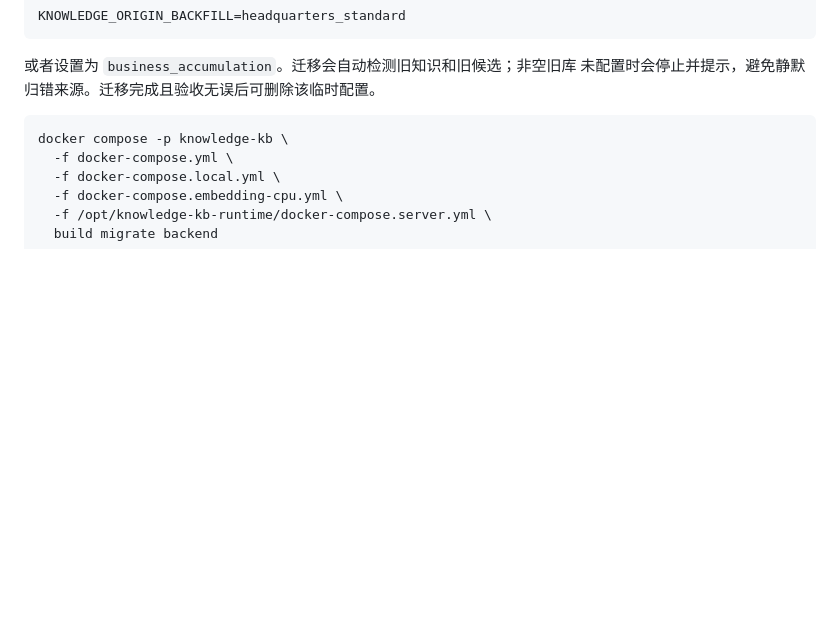
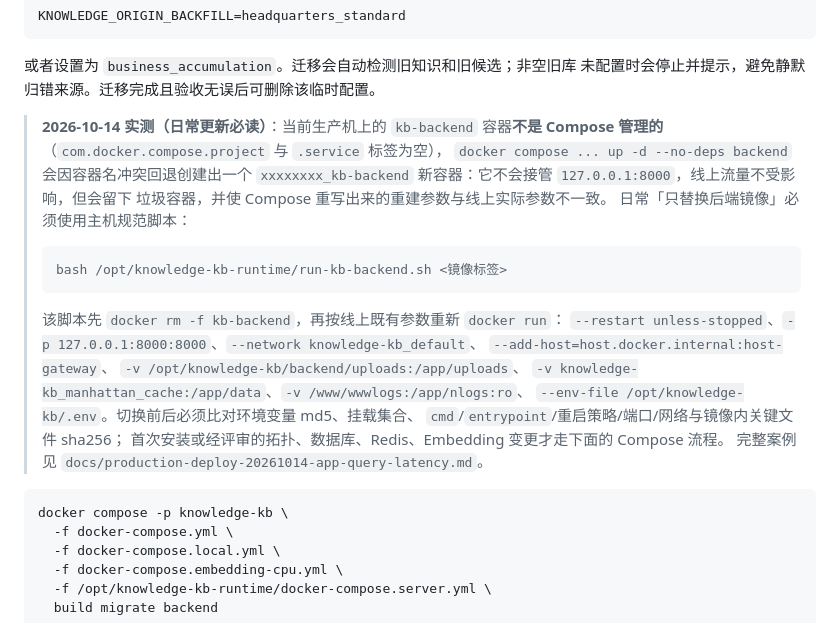
Before and after one commit to Knjss-0508/knowledge-kb, a Markdown page: docs/server-deployment-boundary.md, the part around the change. GitHub-like rendering; blank space fills up the shorter version.

Commit message:
docs: 记录 2026-10-14 慢接口优化上线、领单 500 回滚与修复 (#198)
记录 #194 上线、领单 500 事故与回滚、#197 修复与最终切换的完整过程，
并把「生产 kb-backend 不归 Compose 管、日常换镜像必须用
run-kb-backend.sh」写进部署文档。

````diff
--- a/docs/server-deployment-boundary.md
+++ b/docs/server-deployment-boundary.md
@@ -126,6 +126,27 @@ KNOWLEDGE_ORIGIN_BACKFILL=headquarters_standard
 或者设置为 `business_accumulation`。迁移会自动检测旧知识和旧候选；非空旧库
 未配置时会停止并提示，避免静默归错来源。迁移完成且验收无误后可删除该临时配置。
 
+> **2026-10-14 实测（日常更新必读）**：当前生产机上的 `kb-backend` 容器**不是 Compose 管理的**
+> （`com.docker.compose.project` 与 `.service` 标签为空），
+> `docker compose ... up -d --no-deps backend` 会因容器名冲突回退创建出一个
+> `xxxxxxxx_kb-backend` 新容器：它不会接管 `127.0.0.1:8000`，线上流量不受影响，但会留下
+> 垃圾容器，并使 Compose 重写出来的重建参数与线上实际参数不一致。
+> 日常「只替换后端镜像」必须使用主机规范脚本：
+>
+> ```bash
+> bash /opt/knowledge-kb-runtime/run-kb-backend.sh <镜像标签>
+> ```
+>
+> 该脚本先 `docker rm -f kb-backend`，再按线上既有参数重新 `docker run`：
+> `--restart unless-stopped`、`-p 127.0.0.1:8000:8000`、`--network knowledge-kb_default`、
+> `--add-host=host.docker.internal:host-gateway`、
+> `-v /opt/knowledge-kb/backend/uploads:/app/uploads`、
+> `-v knowledge-kb_manhattan_cache:/app/data`、`-v /www/wwwlogs:/app/nlogs:ro`、
+> `--env-file /opt/knowledge-kb/.env`。切换前后必须比对环境变量 md5、挂载集合、
+> `cmd`/`entrypoint`/重启策略/端口/网络与镜像内关键文件 sha256；
+> 首次安装或经评审的拓扑、数据库、Redis、Embedding 变更才走下面的 Compose 流程。
+> 完整案例见 `docs/production-deploy-20261014-app-query-latency.md`。
+
 ```bash
 docker compose -p knowledge-kb \
   -f docker-compose.yml \
````
Also changed, not shown: docs/production-deploy-20261014-app-query-latency.md (added, +185 -0 lines).
